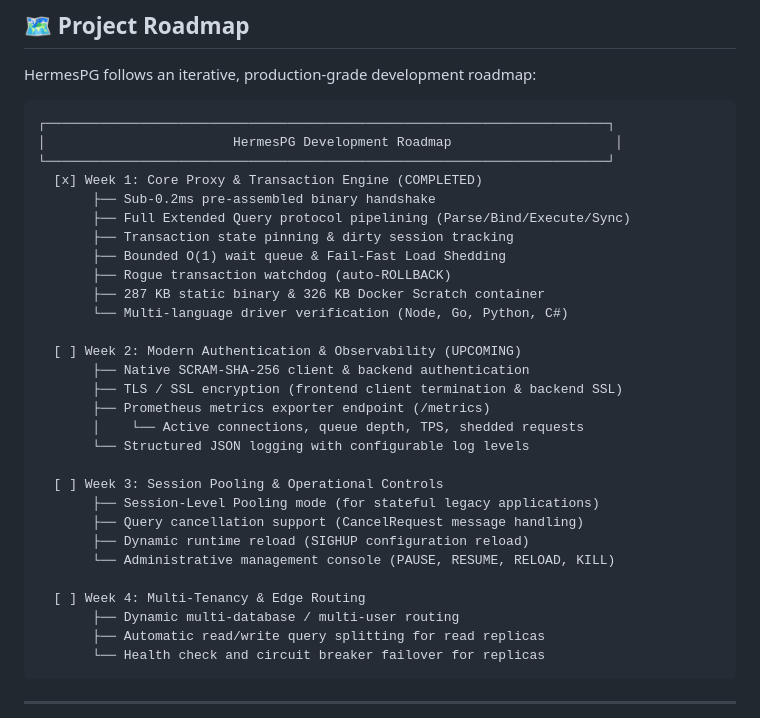
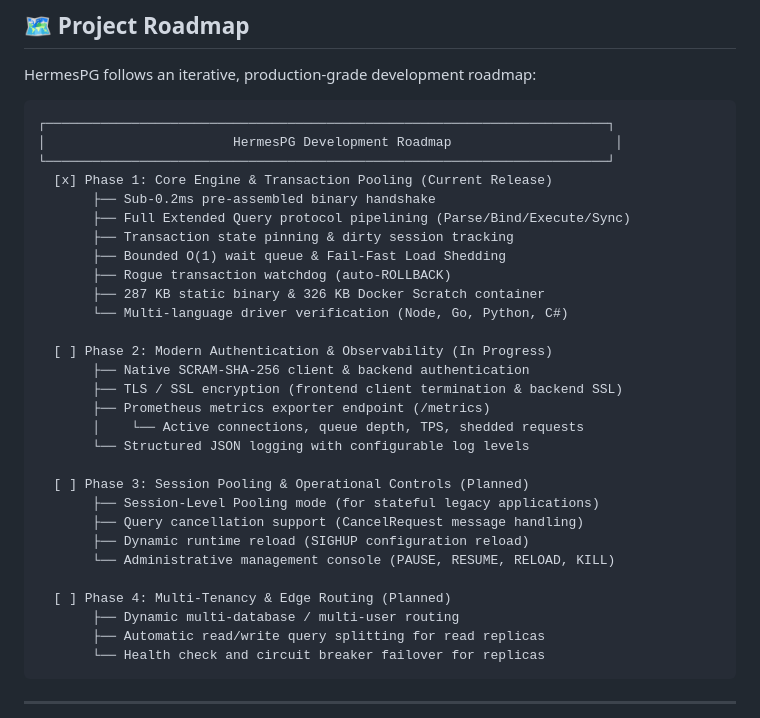
Before and after one commit to luisacosta828/hermespg, a Markdown page: README.md, the part around the change. GitHub-like rendering.

Commit message:
docs: adjust roadmap milestones to functional phases without weekly references

```diff
--- a/README.md
+++ b/README.md
@@ -191,7 +191,7 @@ HermesPG follows an iterative, production-grade development roadmap:
 ┌────────────────────────────────────────────────────────────────────────┐
 │                        HermesPG Development Roadmap                     │
 └────────────────────────────────────────────────────────────────────────┘
-  [x] Week 1: Core Proxy & Transaction Engine (COMPLETED)
+  [x] Phase 1: Core Engine & Transaction Pooling (Current Release)
        ├── Sub-0.2ms pre-assembled binary handshake
        ├── Full Extended Query protocol pipelining (Parse/Bind/Execute/Sync)
        ├── Transaction state pinning & dirty session tracking
@@ -200,20 +200,20 @@ HermesPG follows an iterative, production-grade development roadmap:
        ├── 287 KB static binary & 326 KB Docker Scratch container
        └── Multi-language driver verification (Node, Go, Python, C#)
 
-  [ ] Week 2: Modern Authentication & Observability (UPCOMING)
+  [ ] Phase 2: Modern Authentication & Observability (In Progress)
        ├── Native SCRAM-SHA-256 client & backend authentication
        ├── TLS / SSL encryption (frontend client termination & backend SSL)
        ├── Prometheus metrics exporter endpoint (/metrics)
        │    └── Active connections, queue depth, TPS, shedded requests
        └── Structured JSON logging with configurable log levels
 
-  [ ] Week 3: Session Pooling & Operational Controls
+  [ ] Phase 3: Session Pooling & Operational Controls (Planned)
        ├── Session-Level Pooling mode (for stateful legacy applications)
        ├── Query cancellation support (CancelRequest message handling)
        ├── Dynamic runtime reload (SIGHUP configuration reload)
        └── Administrative management console (PAUSE, RESUME, RELOAD, KILL)
 
-  [ ] Week 4: Multi-Tenancy & Edge Routing
+  [ ] Phase 4: Multi-Tenancy & Edge Routing (Planned)
        ├── Dynamic multi-database / multi-user routing
        ├── Automatic read/write query splitting for read replicas
        └── Health check and circuit breaker failover for replicas
```
